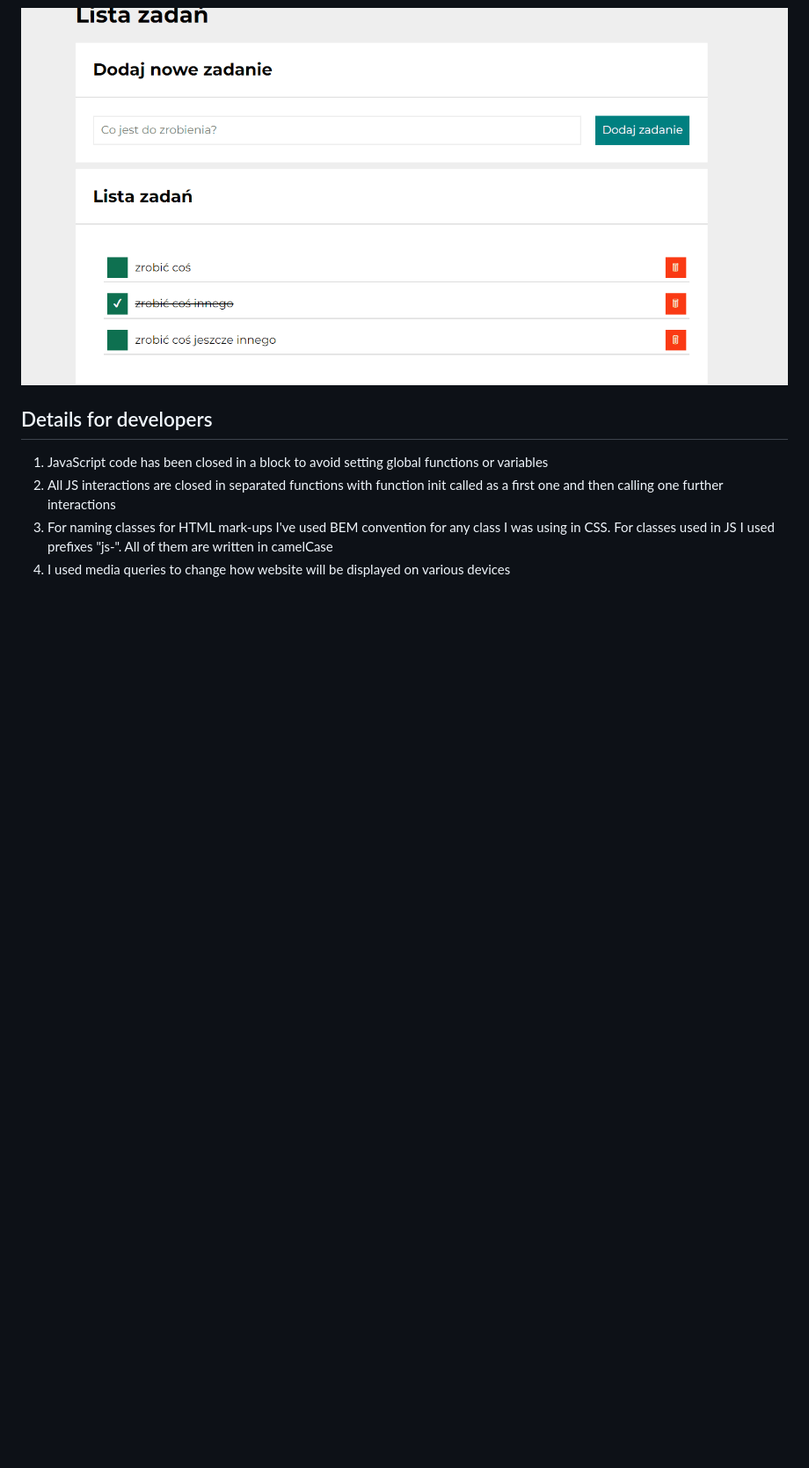
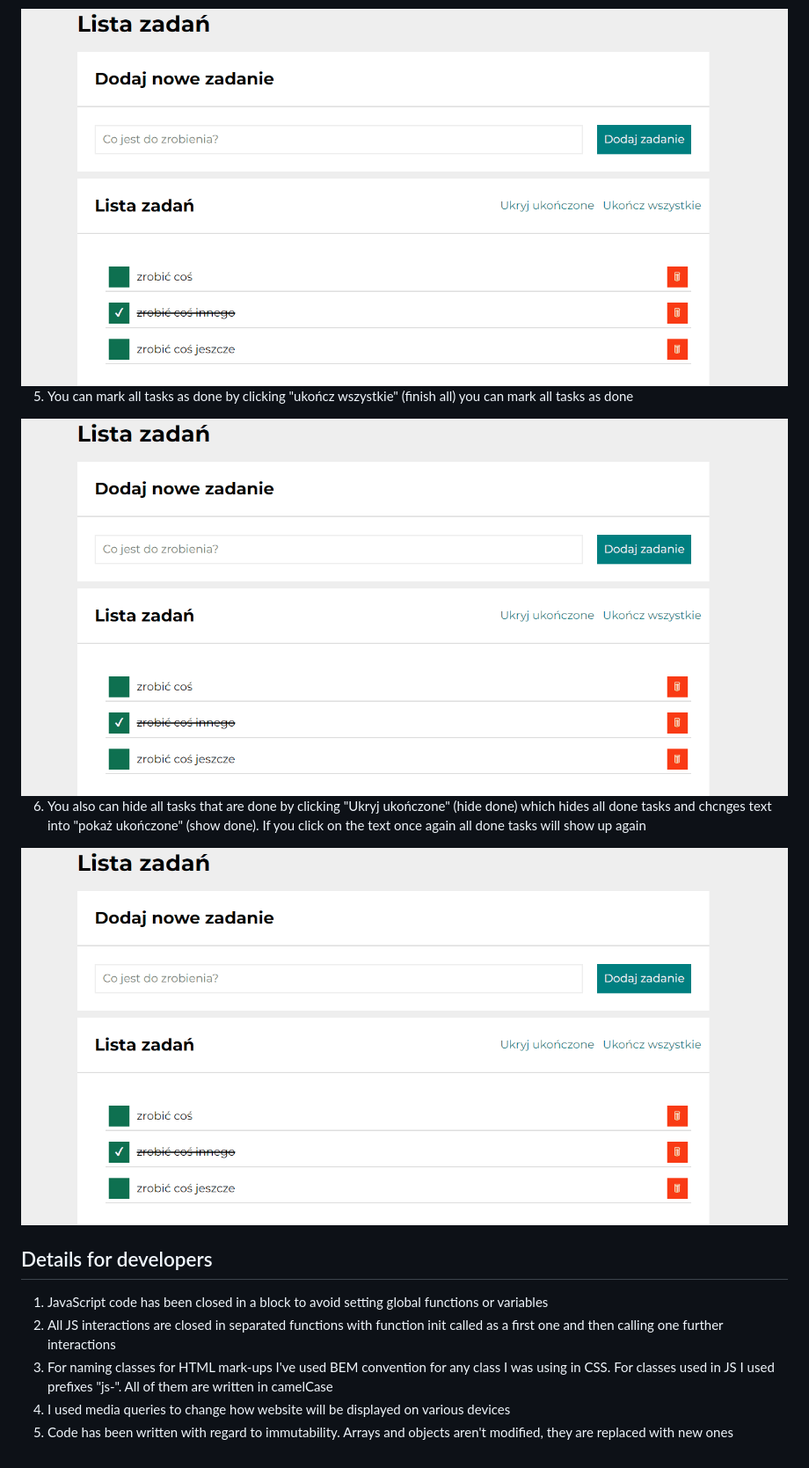
Before and after one commit to Patryk-Majchrzak/to-do_list, a Markdown page: readme.md, the part around the change printed below. Shown: that part at 88% size. GitHub-like rendering; pictures changed too: for_readme/deleteTaskAnimation.gif, for_readme/markAllDone.gif (added), for_readme/toggleDisplayDone.gif (added); blank space fills up the shorter version.

```diff
--- a/readme.md
+++ b/readme.md
@@ -25,9 +25,18 @@ Hi! Welcome to my todo list, where you can create your list of tasks that can he
 
 <img src="for_readme/deleteTaskAnimation.gif">
 
+5. You can mark all tasks as done by clicking "ukończ wszystkie" (finish all) you can mark all tasks as done
+
+<img src="for_readme/markAllDone.gif">
+
+6. You also can hide all tasks that are done by clicking "Ukryj ukończone" (hide done) which hides all done tasks and chcnges text into "pokaż ukończone" (show done). If you click on the text once again all done tasks will show up again
+
+<img src="for_readme/toggleDisplayDone.gif">
+
 ## Details for developers
 
 1. JavaScript code has been closed in a block to avoid setting global functions or variables
 2. All JS interactions are closed in separated functions with function init called as a first one and then calling one further interactions
 3. For naming classes for HTML mark-ups I've used BEM convention for any class I was using in CSS. For classes used in JS I used prefixes "js-". All of them are written in camelCase
 4. I used media queries to change how website will be displayed on various devices
+5. Code has been written with regard to immutability. Arrays and objects aren't modified, they are replaced with new ones
```
Also changed, not shown: other parts of readme.md (+1 -1 lines), for_readme/addNewTaskAnimation.gif, for_readme/startingTasks.png, for_readme/toggleDoneAnimation.gif.
